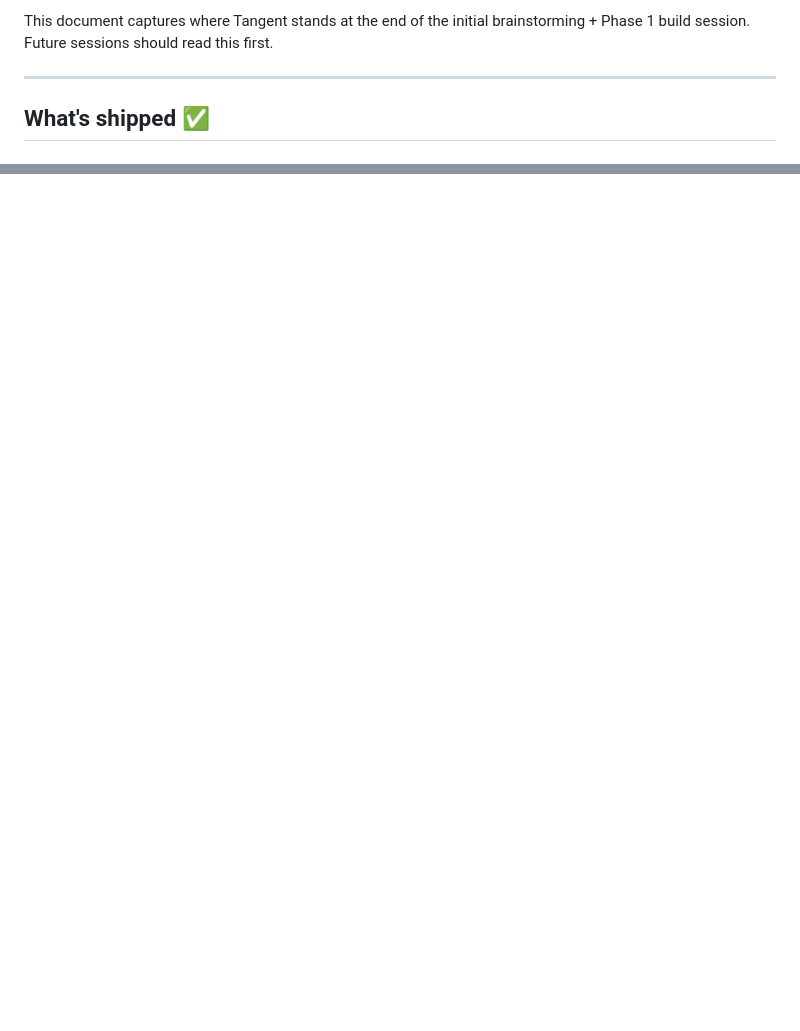
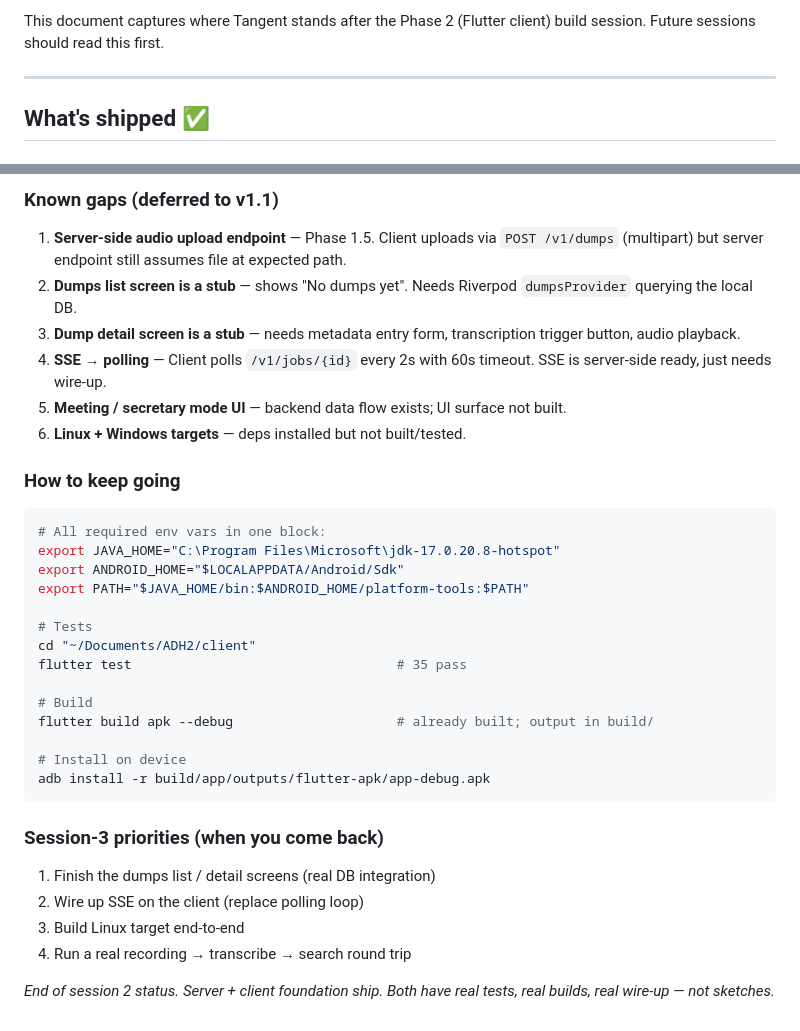
Before and after one commit to GyratingSeaCow/tangent, a Markdown page: STATUS.md, 2 parts joined by grey strips. Drawn GitHub-style; blank space fills up the shorter version.

````diff
--- a/STATUS.md
+++ b/STATUS.md
@@ -2,5 +2,5 @@
 
-This document captures where Tangent stands at the end of the initial brainstorming + Phase 1 build session. Future sessions should read this first.
+This document captures where Tangent stands after the Phase 2 (Flutter client) build session. Future sessions should read this first.
 
 ---
 
@@ -168,0 +225,36 @@ Per spec §16 v1 success criteria, Tangent is "shipped" when:
+### Known gaps (deferred to v1.1)
+
+1. **Server-side audio upload endpoint** — Phase 1.5. Client uploads via `POST /v1/dumps` (multipart) but server endpoint still assumes file at expected path.
+2. **Dumps list screen is a stub** — shows "No dumps yet". Needs Riverpod `dumpsProvider` querying the local DB.
+3. **Dump detail screen is a stub** — needs metadata entry form, transcription trigger button, audio playback.
+4. **SSE → polling** — Client polls `/v1/jobs/{id}` every 2s with 60s timeout. SSE is server-side ready, just needs wire-up.
+5. **Meeting / secretary mode UI** — backend data flow exists; UI surface not built.
+6. **Linux + Windows targets** — deps installed but not built/tested.
+
+### How to keep going
+
+```bash
+# All required env vars in one block:
+export JAVA_HOME="C:\Program Files\Microsoft\jdk-17.0.20.8-hotspot"
+export ANDROID_HOME="$LOCALAPPDATA/Android/Sdk"
+export PATH="$JAVA_HOME/bin:$ANDROID_HOME/platform-tools:$PATH"
+
+# Tests
+cd "~/Documents/ADH2/client"
+flutter test                                  # 35 pass
+
+# Build
+flutter build apk --debug                     # already built; output in build/
+
+# Install on device
+adb install -r build/app/outputs/flutter-apk/app-debug.apk
+```
+
+### Session-3 priorities (when you come back)
+
+1. Finish the dumps list / detail screens (real DB integration)
+2. Wire up SSE on the client (replace polling loop)
+3. Build Linux target end-to-end
+4. Run a real recording → transcribe → search round trip
+
+*End of session 2 status. Server + client foundation ship. Both have real tests, real builds, real wire-up — not sketches.*
````
Also changed, not shown: other parts of STATUS.md (+57 -1 lines).
